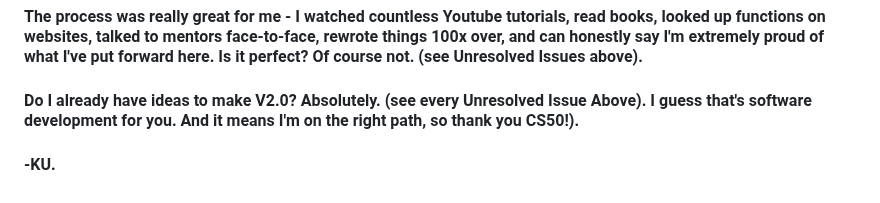
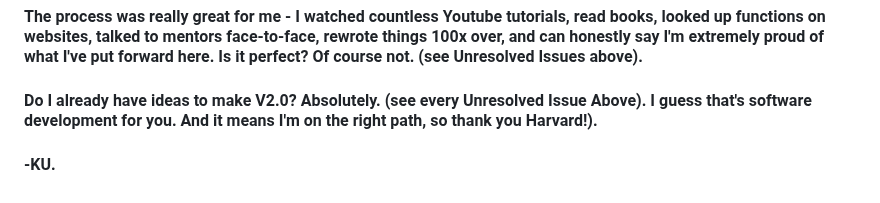
Before and after one commit to backpackkat/weather-app, a Markdown page: backpackkat-cs50-problems-2023-x-project/README.md, the part around the change. GitHub-like rendering.

Commit message:
Update README.md
fix typos

```diff
--- a/backpackkat-cs50-problems-2023-x-project/README.md
+++ b/backpackkat-cs50-problems-2023-x-project/README.md
@@ -64,7 +64,7 @@
 
 #### The process was really great for me - I watched countless Youtube tutorials, read books, looked up functions on websites, talked to mentors face-to-face, rewrote things 100x over, and can honestly say I'm extremely proud of what I've put forward here. Is it perfect? Of course not. (see Unresolved Issues above).
 
-#### Do I already have ideas to make V2.0? Absolutely. (see every Unresolved Issue Above). I guess that's software development for you. And it means I'm on the right path, so thank you CS50!).
+#### Do I already have ideas to make V2.0? Absolutely. (see every Unresolved Issue Above). I guess that's software development for you. And it means I'm on the right path, so thank you Harvard!).
 
 
 #### -KU.
```
